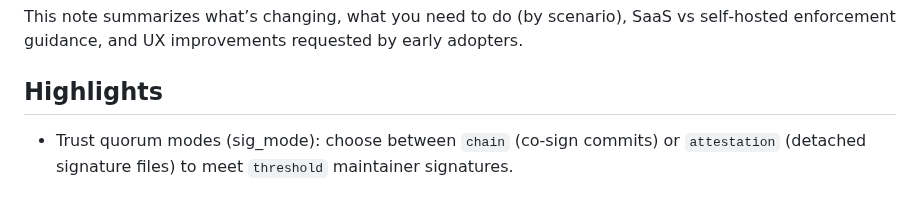
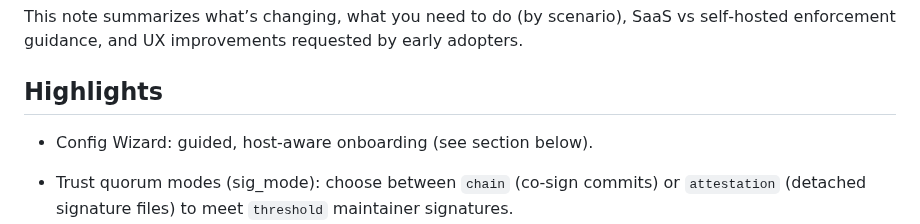
Before and after one commit to flyingrobots/shiplog, a Markdown page: RELEASE_NOTES.md, the part around the change. GitHub-like rendering; blank space fills up the shorter version.

```diff
--- a/RELEASE_NOTES.md
+++ b/RELEASE_NOTES.md
@@ -3,6 +3,8 @@
 This note summarizes what’s changing, what you need to do (by scenario), SaaS vs self‑hosted enforcement guidance, and UX improvements requested by early adopters.
 
 ## Highlights
+
+- Config Wizard: guided, host-aware onboarding (see section below).
 
 - Trust quorum modes (sig_mode): choose between `chain` (co‑sign commits) or `attestation` (detached signature files) to meet `threshold` maintainer signatures.
 - Unified trust verifier: a single script validates trust updates for hooks and CI.
```
Also changed, not shown: 2 other files.
